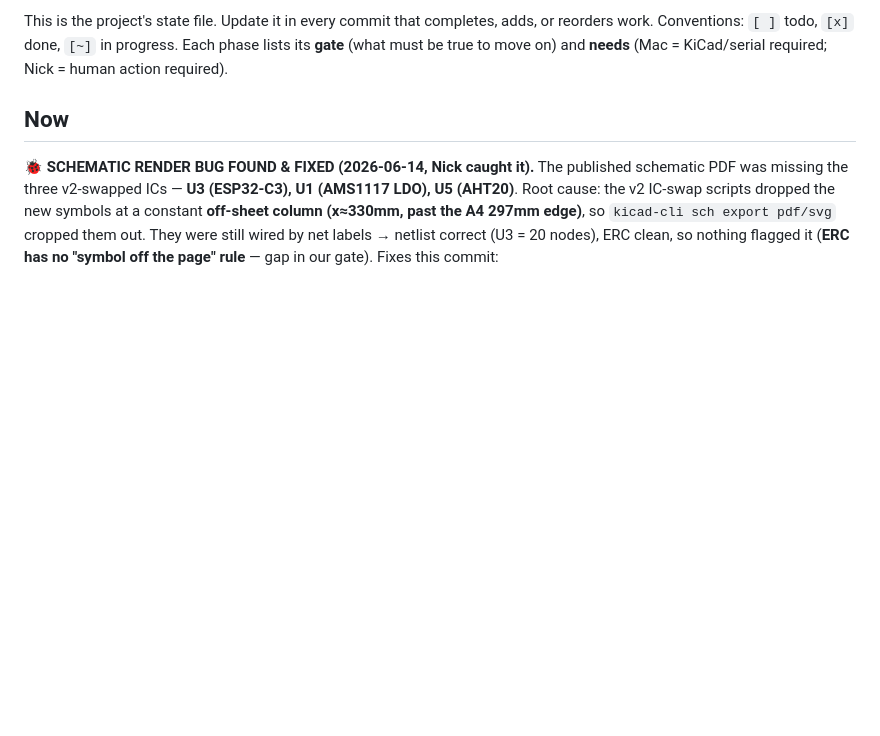
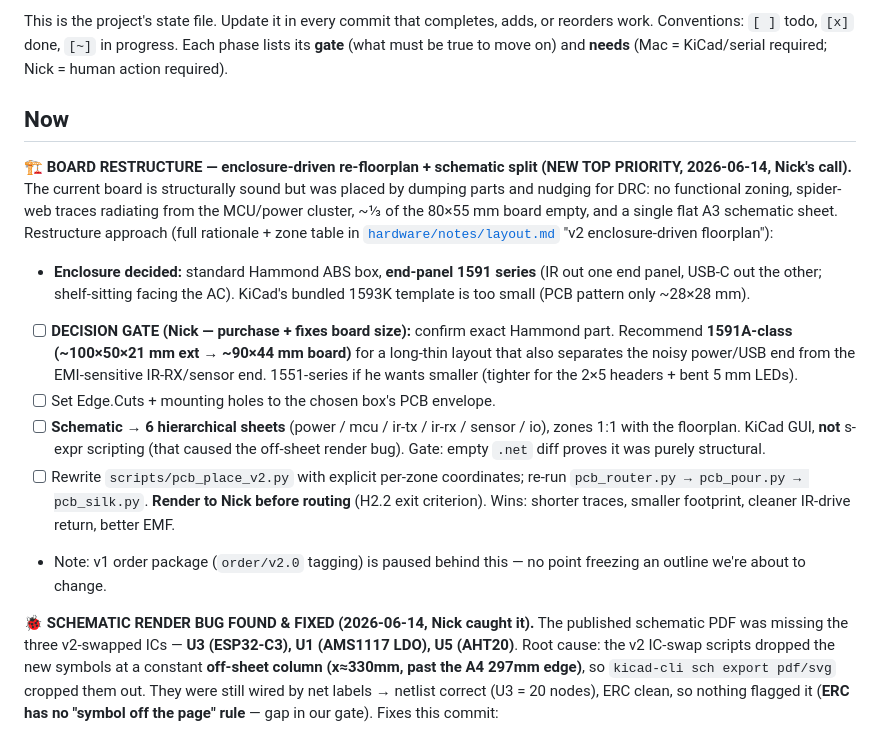
Before and after one commit to njdancer/claude-ir, a Markdown page: ROADMAP.md, the part around the change. Rendered like a GitHub page; blank space fills up the shorter version.

```diff
--- a/ROADMAP.md
+++ b/ROADMAP.md
@@ -9,6 +9,35 @@ progress. Each phase lists its **gate** (what must be true to move on) and
 **needs** (Mac = KiCad/serial required; Nick = human action required).
 
 ## Now
+
+🏗️ **BOARD RESTRUCTURE — enclosure-driven re-floorplan + schematic split
+(NEW TOP PRIORITY, 2026-06-14, Nick's call).** The current board is
+structurally sound but was placed by dumping parts and nudging for DRC: no
+functional zoning, spider-web traces radiating from the MCU/power cluster,
+~⅓ of the 80×55 mm board empty, and a single flat A3 schematic sheet.
+Restructure approach (full rationale + zone table in
+[`hardware/notes/layout.md`](hardware/notes/layout.md) "v2 enclosure-driven
+floorplan"):
+
+- **Enclosure decided:** standard Hammond ABS box, **end-panel 1591 series**
+  (IR out one end panel, USB-C out the other; shelf-sitting facing the AC).
+  KiCad's bundled 1593K template is too small (PCB pattern only ~28×28 mm).
+- [ ] **DECISION GATE (Nick — purchase + fixes board size):** confirm exact
+      Hammond part. Recommend **1591A-class (~100×50×21 mm ext → ~90×44 mm
+      board)** for a long-thin layout that also separates the noisy power/USB
+      end from the EMI-sensitive IR-RX/sensor end. 1551-series if he wants
+      smaller (tighter for the 2×5 headers + bent 5 mm LEDs).
+- [ ] Set Edge.Cuts + mounting holes to the chosen box's PCB envelope.
+- [ ] **Schematic → 6 hierarchical sheets** (power / mcu / ir-tx / ir-rx /
+      sensor / io), zones 1:1 with the floorplan. KiCad GUI, **not** s-expr
+      scripting (that caused the off-sheet render bug). Gate: empty `.net`
+      diff proves it was purely structural.
+- [ ] Rewrite `scripts/pcb_place_v2.py` with explicit per-zone coordinates;
+      re-run `pcb_router.py → pcb_pour.py → pcb_silk.py`. **Render to Nick
+      before routing** (H2.2 exit criterion). Wins: shorter traces, smaller
+      footprint, cleaner IR-drive return, better EMF.
+- Note: v1 order package (`order/v2.0` tagging) is paused behind this — no
+  point freezing an outline we're about to change.
 
 🐞 **SCHEMATIC RENDER BUG FOUND & FIXED (2026-06-14, Nick caught it).** The
 published schematic PDF was missing the three v2-swapped ICs — **U3 (ESP32-C3),
```
Also changed, not shown: hardware/notes/layout.md (+40 -6 lines).
